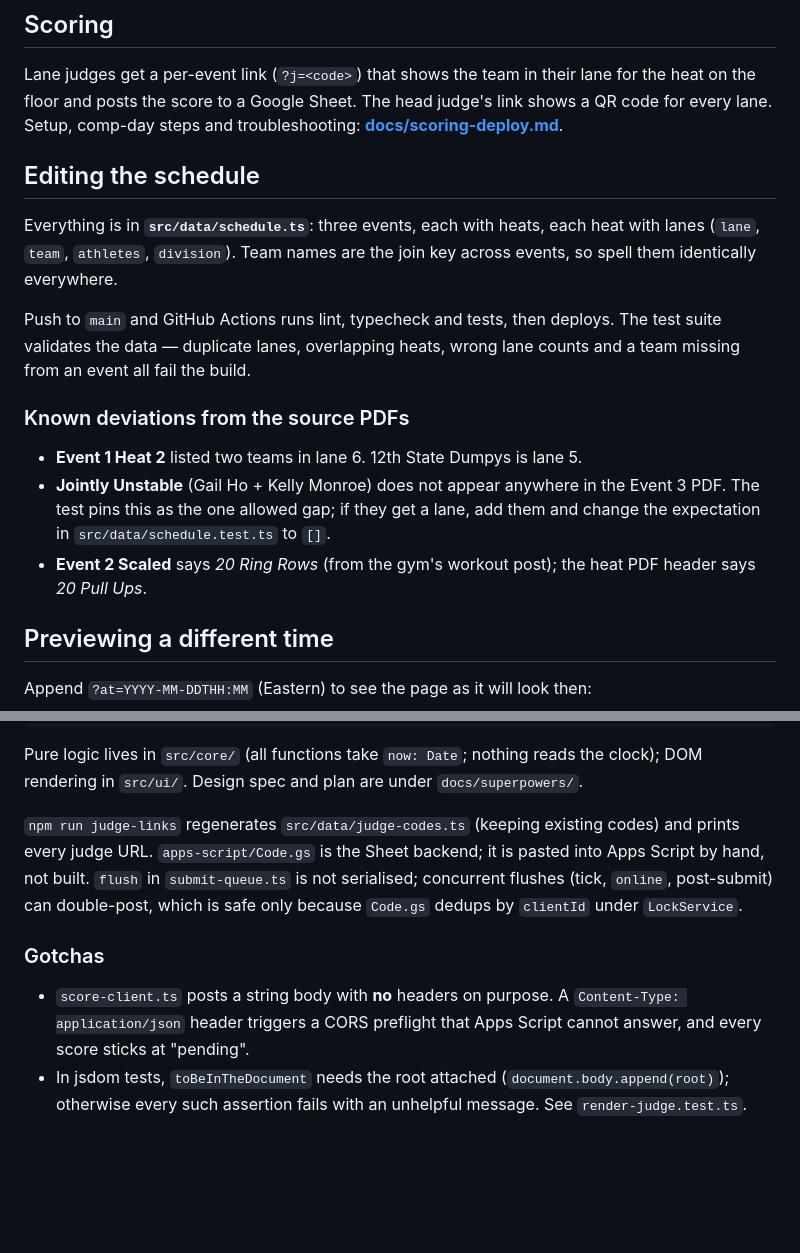
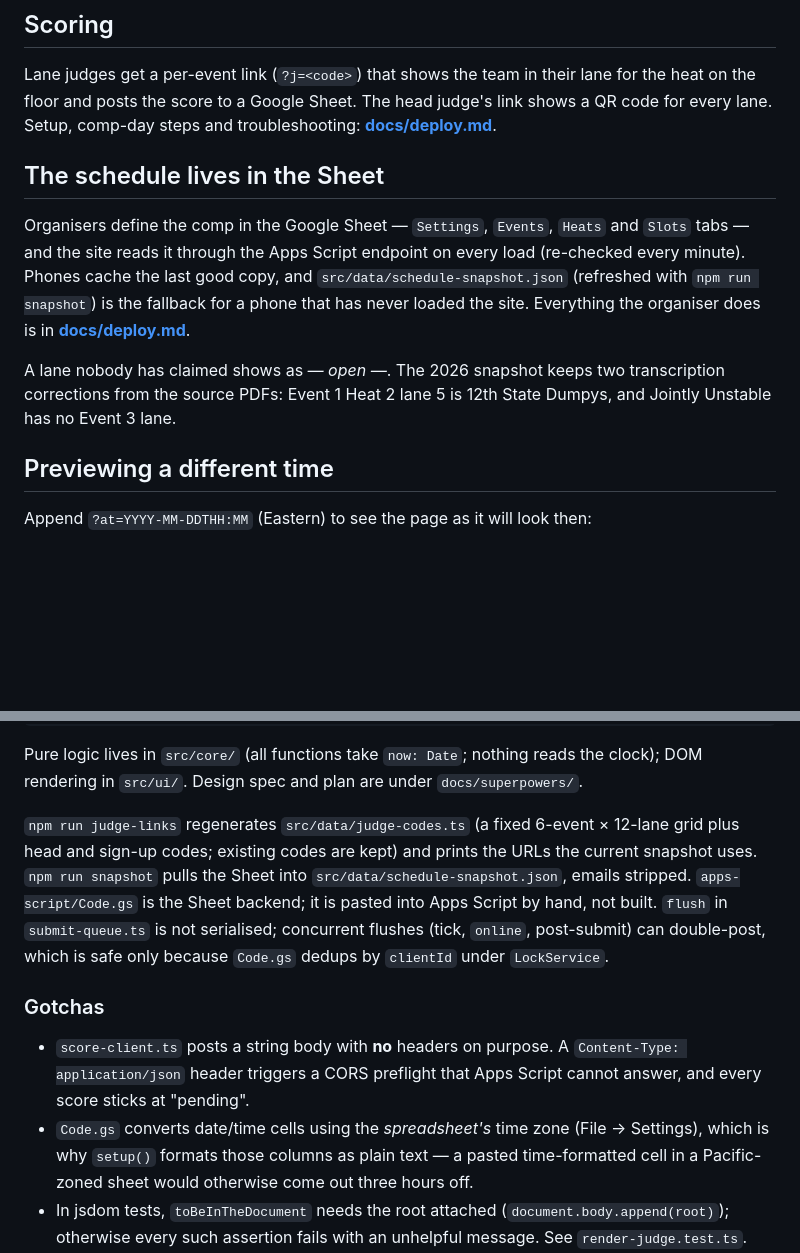
Before and after one commit to mikesholar/12th-state-heats, a Markdown page: README.md, 2 parts joined by grey strips. GitHub-like rendering; blank space fills up the shorter version.

Commit message:
docs: deploy guide covers the Sheet-defined schedule and snapshot
Co-Authored-By: Claude Opus 5 (1M context) <noreply@anthropic.com>

```diff
--- a/README.md
+++ b/README.md
@@ -15,27 +15,20 @@ refreshes itself every 15 seconds; no reload needed.
 Lane judges get a per-event link (`?j=<code>`) that shows the team in their
 lane for the heat on the floor and posts the score to a Google Sheet. The
 head judge's link shows a QR code for every lane. Setup, comp-day steps and
-troubleshooting: **[docs/scoring-deploy.md](docs/scoring-deploy.md)**.
+troubleshooting: **[docs/deploy.md](docs/deploy.md)**.
 
-## Editing the schedule
+## The schedule lives in the Sheet
 
-Everything is in **`src/data/schedule.ts`**: three events, each with heats,
-each heat with lanes (`lane`, `team`, `athletes`, `division`). Team names are
-the join key across events, so spell them identically everywhere.
+Organisers define the comp in the Google Sheet — `Settings`, `Events`,
+`Heats` and `Slots` tabs — and the site reads it through the Apps Script
+endpoint on every load (re-checked every minute). Phones cache the last
+good copy, and `src/data/schedule-snapshot.json` (refreshed with
+`npm run snapshot`) is the fallback for a phone that has never loaded the
+site. Everything the organiser does is in **[docs/deploy.md](docs/deploy.md)**.
 
-Push to `main` and GitHub Actions runs lint, typecheck and tests, then deploys.
-The test suite validates the data — duplicate lanes, overlapping heats, wrong
-lane counts and a team missing from an event all fail the build.
-
-### Known deviations from the source PDFs
-
-- **Event 1 Heat 2** listed two teams in lane 6. 12th State Dumpys is lane 5.
-- **Jointly Unstable** (Gail Ho + Kelly Monroe) does not appear anywhere in
-  the Event 3 PDF. The test pins this as the one allowed gap; if they get a
-  lane, add them and change the expectation in `src/data/schedule.test.ts` to
-  `[]`.
-- **Event 2 Scaled** says *20 Ring Rows* (from the gym's workout post); the heat
-  PDF header says *20 Pull Ups*.
+A lane nobody has claimed shows as *— open —*. The 2026 snapshot keeps two
+transcription corrections from the source PDFs: Event 1 Heat 2 lane 5 is
+12th State Dumpys, and Jointly Unstable has no Event 3 lane.
 
 ## Previewing a different time
 
@@ -61,18 +54,24 @@ Pure logic lives in `src/core/` (all functions take `now: Date`; nothing reads
 the clock); DOM rendering in `src/ui/`. Design spec and plan are under
 `docs/superpowers/`.
 
-`npm run judge-links` regenerates `src/data/judge-codes.ts` (keeping existing
-codes) and prints every judge URL. `apps-script/Code.gs` is the Sheet
-backend; it is pasted into Apps Script by hand, not built. `flush` in
-`submit-queue.ts` is not serialised; concurrent flushes (tick, `online`,
-post-submit) can double-post, which is safe only because `Code.gs` dedups by
-`clientId` under `LockService`.
+`npm run judge-links` regenerates `src/data/judge-codes.ts` (a fixed 6-event
+× 12-lane grid plus head and sign-up codes; existing codes are kept) and
+prints the URLs the current snapshot uses. `npm run snapshot` pulls the
+Sheet into `src/data/schedule-snapshot.json`, emails stripped.
+`apps-script/Code.gs` is the Sheet backend; it is pasted into Apps Script by
+hand, not built. `flush` in `submit-queue.ts` is not serialised; concurrent
+flushes (tick, `online`, post-submit) can double-post, which is safe only
+because `Code.gs` dedups by `clientId` under `LockService`.
 
 ### Gotchas
 
 - `score-client.ts` posts a string body with **no** headers on purpose. A
   `Content-Type: application/json` header triggers a CORS preflight that
   Apps Script cannot answer, and every score sticks at "pending".
+- `Code.gs` converts date/time cells using the *spreadsheet's* time zone
+  (File → Settings), which is why `setup()` formats those columns as plain
+  text — a pasted time-formatted cell in a Pacific-zoned sheet would
+  otherwise come out three hours off.
 - In jsdom tests, `toBeInTheDocument` needs the root attached
   (`document.body.append(root)`); otherwise every such assertion fails with
   an unhelpful message. See `render-judge.test.ts`.
```
Also changed, not shown: docs/deploy.md (added, +208 -0 lines), docs/scoring-deploy.md (deleted, +0 -159 lines).
